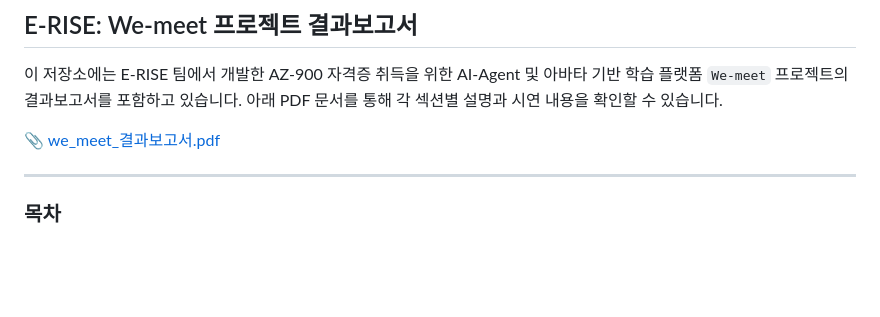
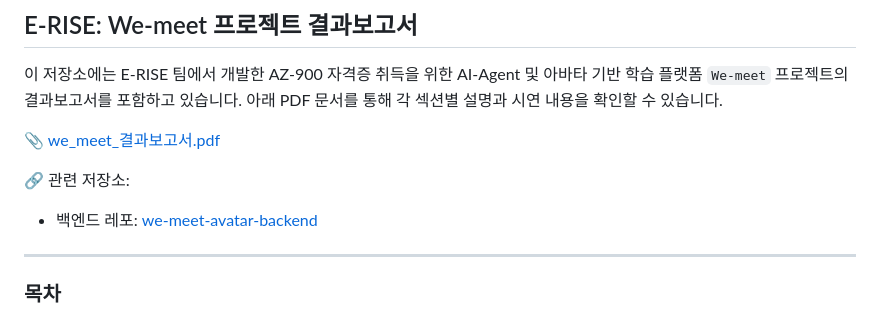
Before and after one commit to hexonite613/we-meet-avatar, a Markdown page: README.md, the part around the change. Drawn GitHub-style; blank space fills up the shorter version.

Commit message:
add readme.md backend repo

```diff
--- a/README.md
+++ b/README.md
@@ -4,6 +4,9 @@
 아래 PDF 문서를 통해 각 섹션별 설명과 시연 내용을 확인할 수 있습니다.
 
 📎 [we_meet_결과보고서.pdf](https://github.com/user-attachments/files/21020124/we_meet_.1.pdf)
+
+🔗 관련 저장소:
+- 백엔드 레포: [we-meet-avatar-backend](https://github.com/hexonite613/we-meet-avatar-backend)
 
 ---
 
```
